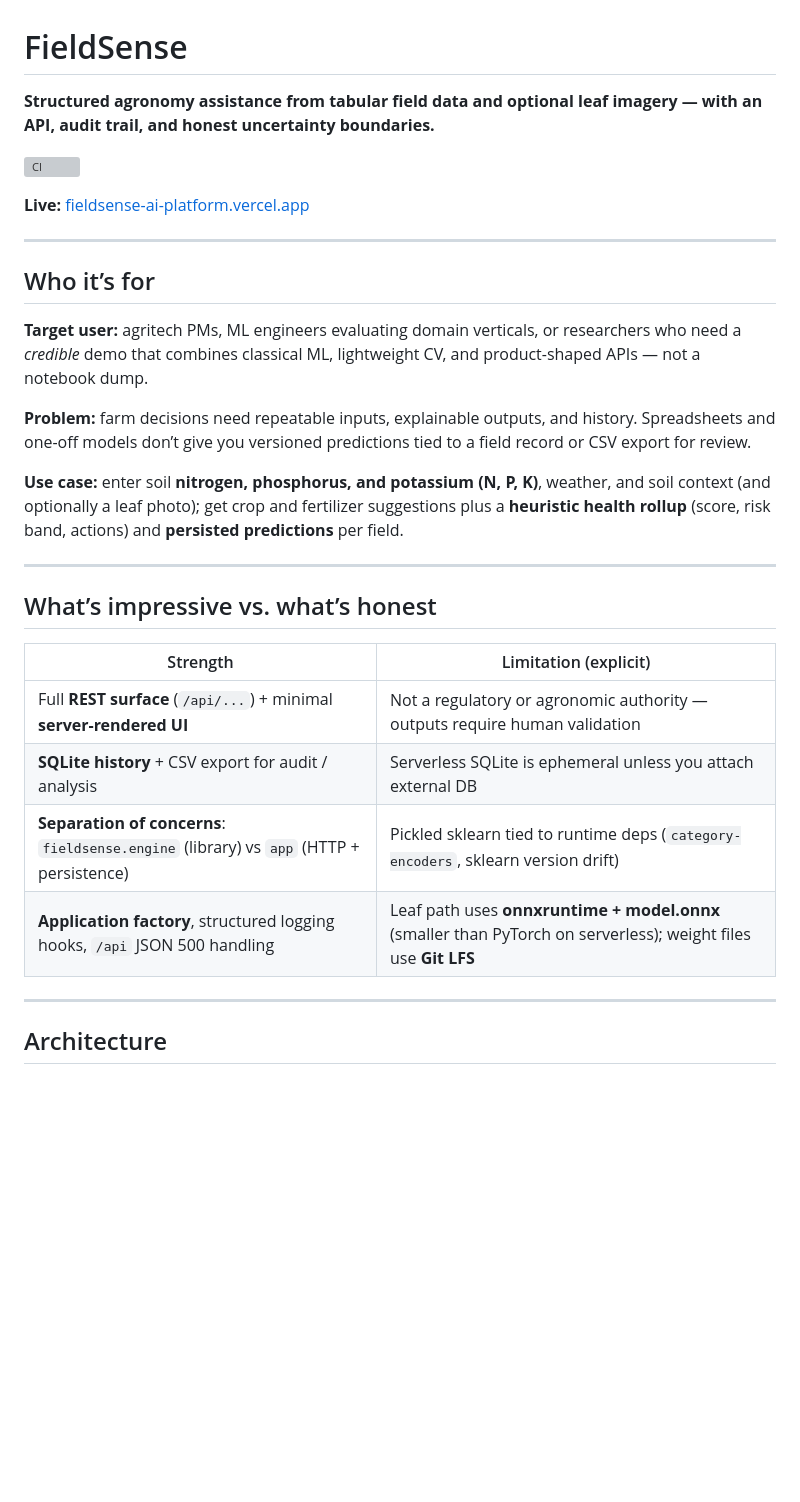
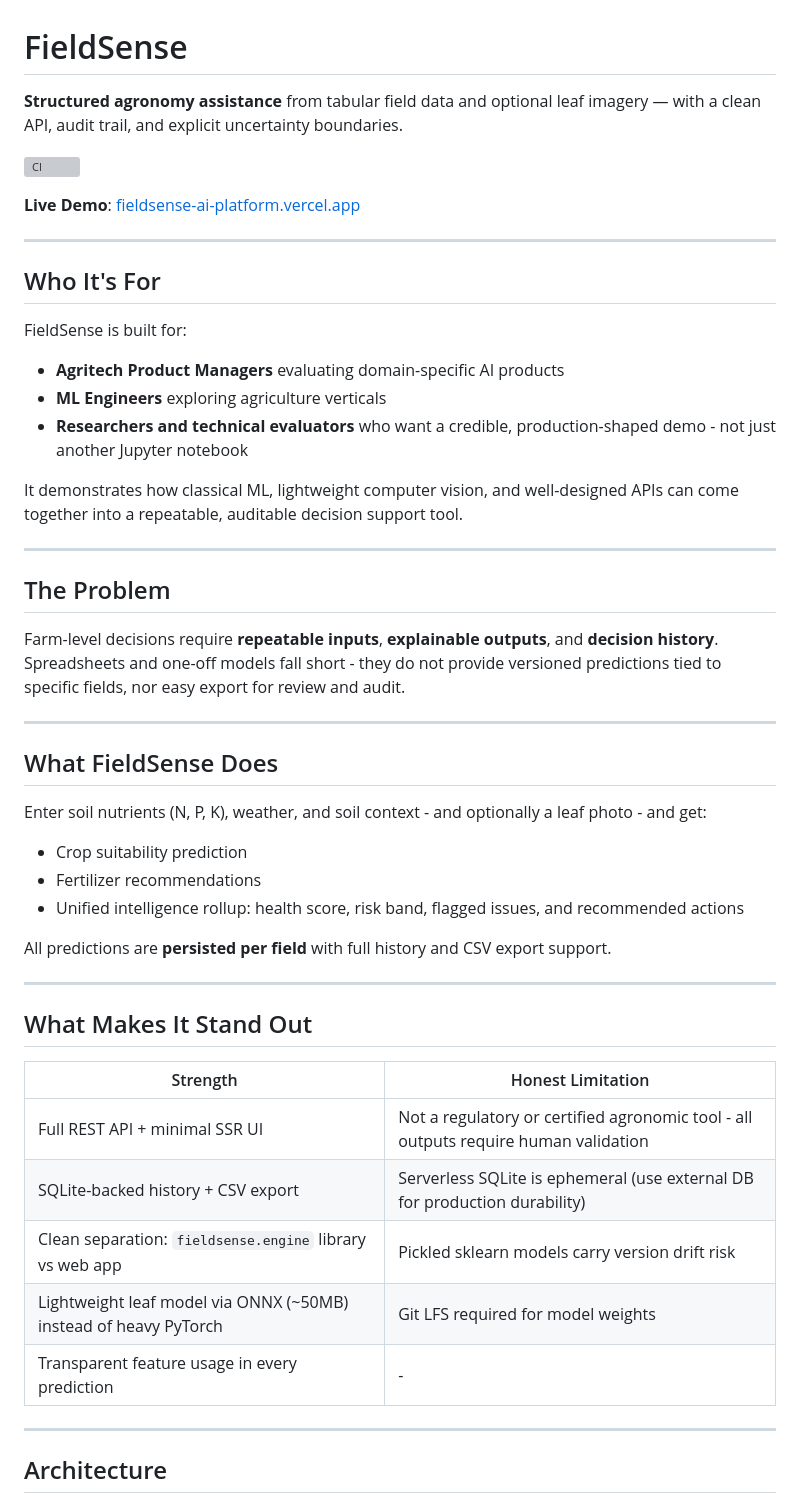
Before and after one commit to rsd-darshan/FieldSense, a Markdown page: README.md, the part around one of its changes. GitHub-like rendering; blank space fills up the shorter version; grey boxes are pictures that could not be loaded.

```diff
--- a/README.md
+++ b/README.md
@@ -1,31 +1,52 @@
 # FieldSense
 
-**Structured agronomy assistance from tabular field data and optional leaf imagery — with an API, audit trail, and honest uncertainty boundaries.**
+**Structured agronomy assistance** from tabular field data and optional leaf imagery — with a clean API, audit trail, and explicit uncertainty boundaries.
 
 [![CI](https://github.com/rsd-darshan/FieldSense/actions/workflows/ci.yml/badge.svg)](https://github.com/rsd-darshan/FieldSense/actions/workflows/ci.yml)
 
-**Live:** [fieldsense-ai-platform.vercel.app](https://fieldsense-ai-platform.vercel.app/)
+**Live Demo**: [fieldsense-ai-platform.vercel.app](https://fieldsense-ai-platform.vercel.app)
 
 ---
 
-## Who it’s for
+## Who It's For
 
-**Target user:** agritech PMs, ML engineers evaluating domain verticals, or researchers who need a *credible* demo that combines classical ML, lightweight CV, and product-shaped APIs — not a notebook dump.
+FieldSense is built for:
+- **Agritech Product Managers** evaluating domain-specific AI products
+- **ML Engineers** exploring agriculture verticals
+- **Researchers and technical evaluators** who want a credible, production-shaped demo - not just another Jupyter notebook
 
-**Problem:** farm decisions need repeatable inputs, explainable outputs, and history. Spreadsheets and one-off models don’t give you versioned predictions tied to a field record or CSV export for review.
-
-**Use case:** enter soil **nitrogen, phosphorus, and potassium (N, P, K)**, weather, and soil context (and optionally a leaf photo); get crop and fertilizer suggestions plus a **heuristic health rollup** (score, risk band, actions) and **persisted predictions** per field.
+It demonstrates how classical ML, lightweight computer vision, and well-designed APIs can come together into a repeatable, auditable decision support tool.
 
 ---
 
-## What’s impressive vs. what’s honest
+## The Problem
 
-| Strength | Limitation (explicit) |
-|----------|------------------------|
-| Full **REST surface** (`/api/...`) + minimal **server-rendered UI** | Not a regulatory or agronomic authority — outputs require human validation |
-| **SQLite history** + CSV export for audit / analysis | Serverless SQLite is ephemeral unless you attach external DB |
-| **Separation of concerns**: `fieldsense.engine` (library) vs `app` (HTTP + persistence) | Pickled sklearn tied to runtime deps (`category-encoders`, sklearn version drift) |
-| **Application factory**, structured logging hooks, `/api` JSON 500 handling | Leaf path uses **onnxruntime + model.onnx** (smaller than PyTorch on serverless); weight files use **Git LFS** |
+Farm-level decisions require **repeatable inputs**, **explainable outputs**, and **decision history**.
+Spreadsheets and one-off models fall short - they do not provide versioned predictions tied to specific fields, nor easy export for review and audit.
+
+---
+
+## What FieldSense Does
+
+Enter soil nutrients (N, P, K), weather, and soil context - and optionally a leaf photo - and get:
+
+- Crop suitability prediction
+- Fertilizer recommendations
+- Unified intelligence rollup: health score, risk band, flagged issues, and recommended actions
+
+All predictions are **persisted per field** with full history and CSV export support.
+
+---
+
+## What Makes It Stand Out
+
+| Strength | Honest Limitation |
+|----------|-------------------|
+| Full REST API + minimal SSR UI | Not a regulatory or certified agronomic tool - all outputs require human validation |
+| SQLite-backed history + CSV export | Serverless SQLite is ephemeral (use external DB for production durability) |
+| Clean separation: `fieldsense.engine` library vs web app | Pickled sklearn models carry version drift risk |
+| Lightweight leaf model via ONNX (~50MB) instead of heavy PyTorch | Git LFS required for model weights |
+| Transparent feature usage in every prediction | - |
 
 ---
 
```
Also changed, not shown: other parts of README.md (+44 -96 lines).
